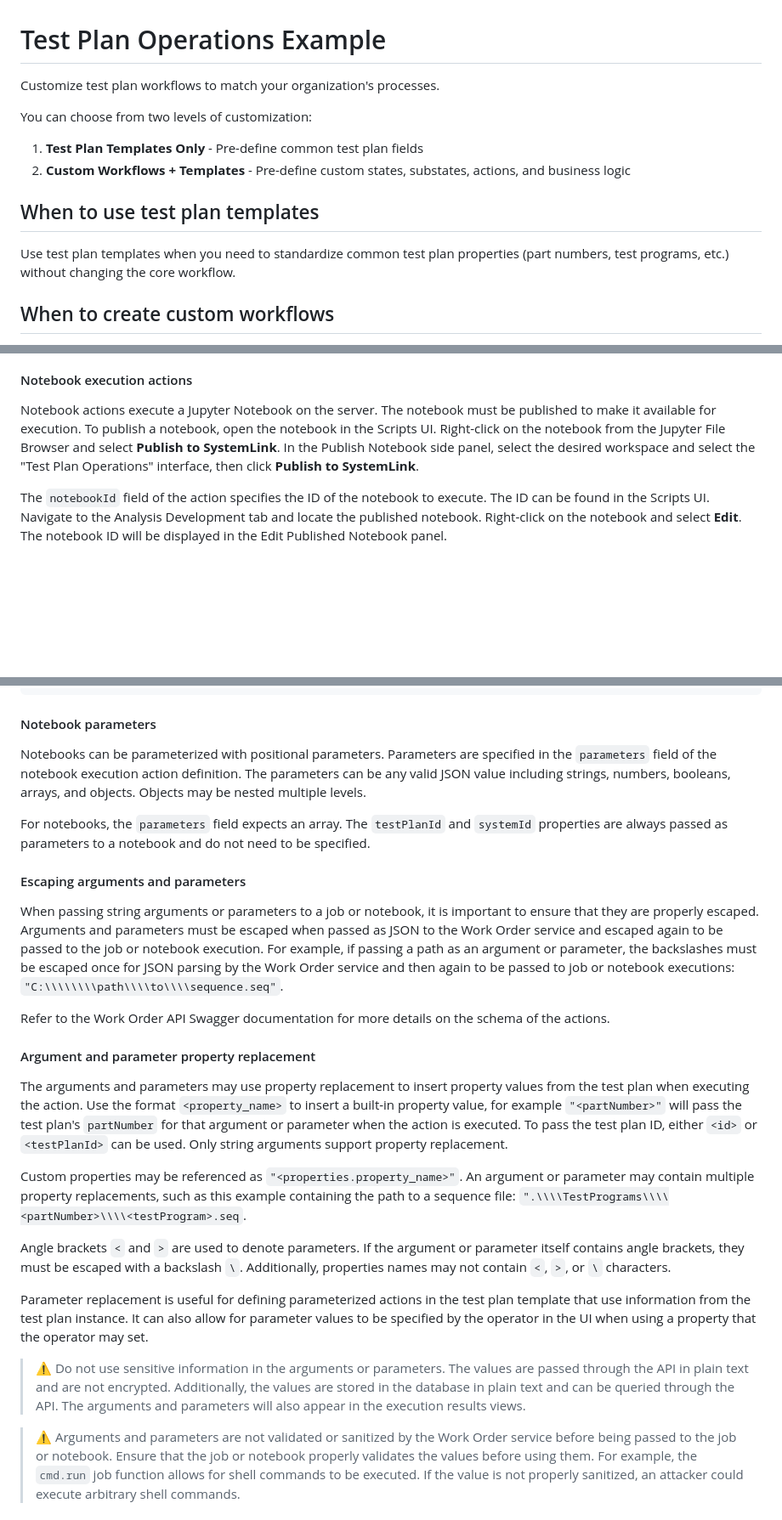
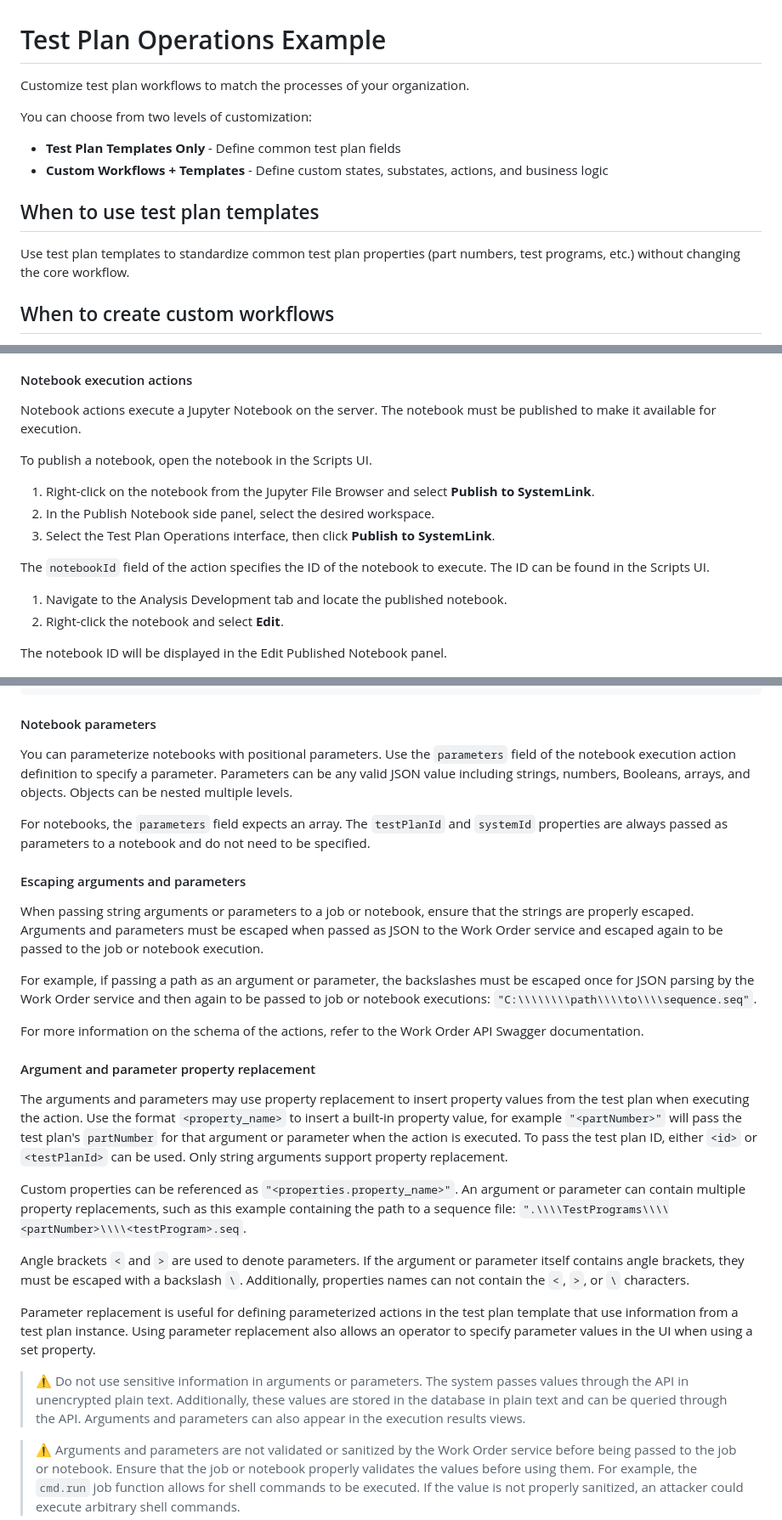
Before and after one commit to ni/systemlink-enterprise-examples, a Markdown page: Test Plan Operations Examples/README.md, 3 parts joined by grey strips. Shown: that part at 85% size. Drawn GitHub-style; blank space fills up the shorter version.

Commit message:
Tech Writer Edits 2

```diff
--- a/Test Plan Operations Examples/README.md
+++ b/Test Plan Operations Examples/README.md
@@ -1,16 +1,16 @@
 # Test Plan Operations Example
 
-Customize test plan workflows to match your organization's processes.
+Customize test plan workflows to match the processes of your organization.
 
 You can choose from two levels of customization:
 
-1. **Test Plan Templates Only** - Pre-define common test plan fields
-2. **Custom Workflows + Templates** - Pre-define custom states, substates, actions,
+- **Test Plan Templates Only** - Define common test plan fields
+- **Custom Workflows + Templates** - Define custom states, substates, actions,
    and business logic
 
 ## When to use test plan templates
 
-Use test plan templates when you need to standardize common test plan properties (part numbers, test programs, etc.) without changing the core workflow.
+Use test plan templates to standardize common test plan properties (part numbers, test programs, etc.) without changing the core workflow.
 
 ## When to create custom workflows
 
@@ -309,16 +312,21 @@ function as a separate job.
 #### Notebook execution actions
 
 Notebook actions execute a Jupyter Notebook on the server. The notebook must be
-published to make it available for execution. To publish a notebook, open the
-notebook in the Scripts UI. Right-click on the notebook from the Jupyter File
-Browser and select **Publish to SystemLink**. In the Publish Notebook side
-panel, select the desired workspace and select the "Test Plan Operations"
-interface, then click **Publish to SystemLink**.
+published to make it available for execution.
+
+To publish a notebook, open the notebook in the Scripts UI.
+
+1. Right-click on the notebook from the Jupyter File Browser and select **Publish to SystemLink**.
+2. In the Publish Notebook side panel, select the desired workspace.
+3. Select the Test Plan Operations interface, then click **Publish to SystemLink**.
 
 The `notebookId` field of the action specifies the ID of the notebook to
-execute. The ID can be found in the Scripts UI. Navigate to the Analysis
-Development tab and locate the published notebook. Right-click on the notebook
-and select **Edit**. The notebook ID will be displayed in the Edit Published
+execute. The ID can be found in the Scripts UI.
+
+1. Navigate to the Analysis Development tab and locate the published notebook.
+2. Right-click the notebook and select **Edit**.
+
+The notebook ID will be displayed in the Edit Published
 Notebook panel.
 
 ![Published notebook ID](/.attachments/published-notebook-id.png)
@@ -352,10 +358,9 @@ arguments for the corresponding co-indexed function in the `functions` array.
 
 #### Notebook parameters
 
-Notebooks can be parameterized with positional parameters. Parameters are
-specified in the `parameters` field of the notebook execution action definition.
-The parameters can be any valid JSON value including strings, numbers, booleans,
-arrays, and objects. Objects may be nested multiple levels.
+You can parameterize notebooks with positional parameters. Use the `parameters` field of the notebook execution action definition to specify a parameter.
+Parameters can be any valid JSON value including strings, numbers, Booleans,
+arrays, and objects. Objects can be nested multiple levels.
 
 For notebooks, the `parameters` field expects an array. The `testPlanId` and
 `systemId` properties are always passed as parameters to a notebook and do not
@@ -363,16 +368,16 @@ need to be specified.
 
 #### Escaping arguments and parameters
 
-When passing string arguments or parameters to a job or notebook, it is
-important to ensure that they are properly escaped. Arguments and parameters
+When passing string arguments or parameters to a job or notebook, ensure that the strings are properly escaped. Arguments and parameters
 must be escaped when passed as JSON to the Work Order service and escaped again
-to be passed to the job or notebook execution. For example, if passing a path as
+to be passed to the job or notebook execution.
+
+For example, if passing a path as
 an argument or parameter, the backslashes must be escaped once for JSON parsing
 by the Work Order service and then again to be passed to job or notebook
 executions: `"C:\\\\\\\\path\\\\to\\\\sequence.seq"`.
 
-Refer to the Work Order API Swagger documentation for more details on the schema
-of the actions.
+For more information on the schema of the actions, refer to the Work Order API Swagger documentation.
 
 #### Argument and parameter property replacement
 
@@ -384,24 +389,22 @@ parameter when the action is executed. To pass the test plan ID, either `<id>`
 or `<testPlanId>` can be used. Only string arguments support property
 replacement.
 
-Custom properties may be referenced as `"<properties.property_name>"`. An
-argument or parameter may contain multiple property replacements, such as this
+Custom properties can be referenced as `"<properties.property_name>"`. An
+argument or parameter can contain multiple property replacements, such as this
 example containing the path to a sequence file:
 `".\\\\TestPrograms\\\\<partNumber>\\\\<testProgram>.seq`.
 
 Angle brackets `<` and `>` are used to denote parameters. If the argument or
 parameter itself contains angle brackets, they must be escaped with a backslash
-`\`. Additionally, properties names may not contain `<`, `>`, or `\` characters.
+`\`. Additionally, properties names can not contain the `<`, `>`, or `\` characters.
 
 Parameter replacement is useful for defining parameterized actions in the test
-plan template that use information from the test plan instance. It can also
-allow for parameter values to be specified by the operator in the UI when using
-a property that the operator may set.
+plan template that use information from a test plan instance. Using parameter replacement also allows an operator to specify parameter values in the UI when using a set property.
 
-> :warning: Do not use sensitive information in the arguments or parameters. The
-> values are passed through the API in plain text and are not encrypted.
-> Additionally, the values are stored in the database in plain text and can be
-> queried through the API. The arguments and parameters will also appear in the
+> :warning: Do not use sensitive information in arguments or parameters.
+> The system passes values through the API in unencrypted plain text.
+> Additionally, these values are stored in the database in plain text and can be
+> queried through the API. Arguments and parameters can also appear in the
 > execution results views.
 
 > :warning: Arguments and parameters are not validated or sanitized by the Work
```
Also changed, not shown: other parts of Test Plan Operations Examples/README.md (+16 -15 lines).
